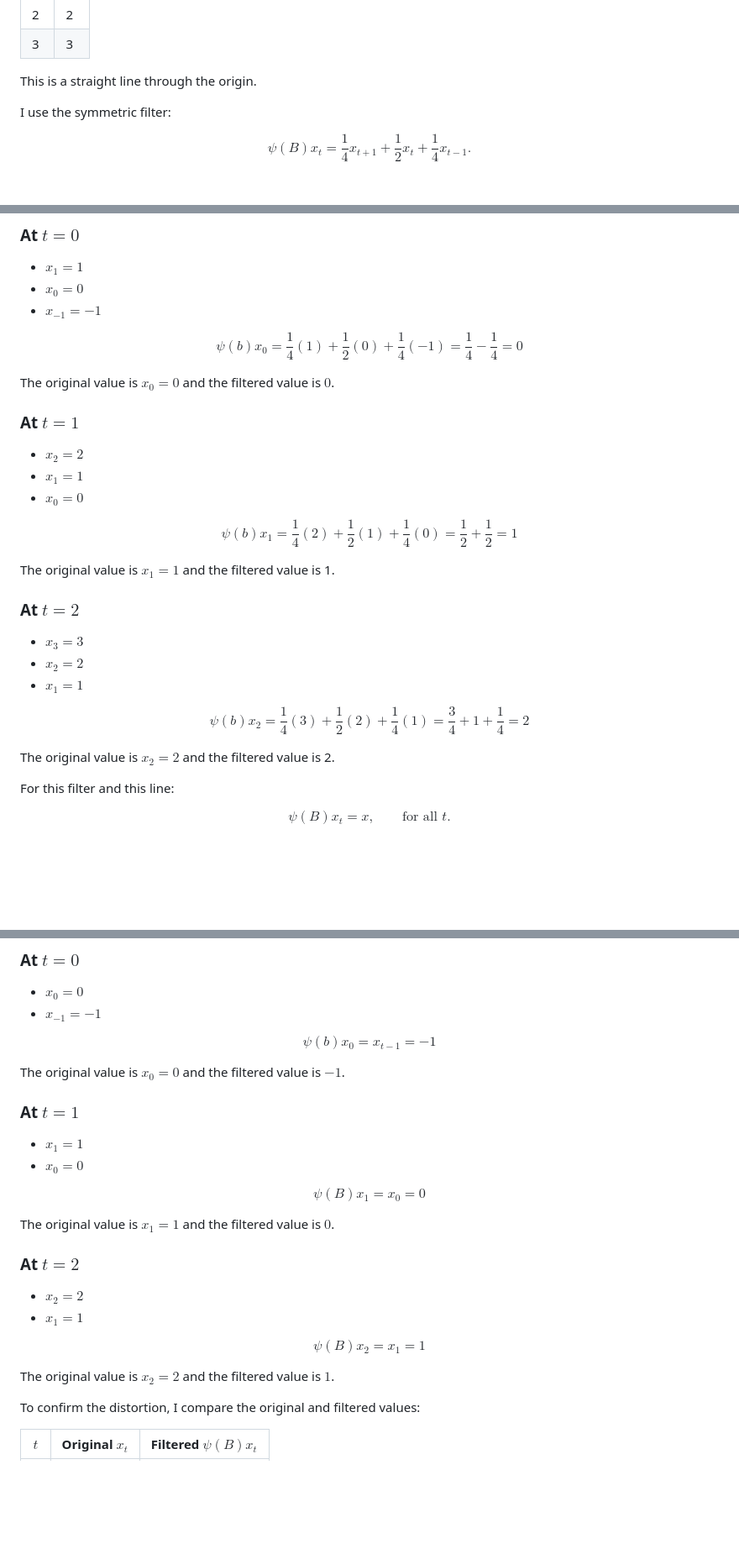
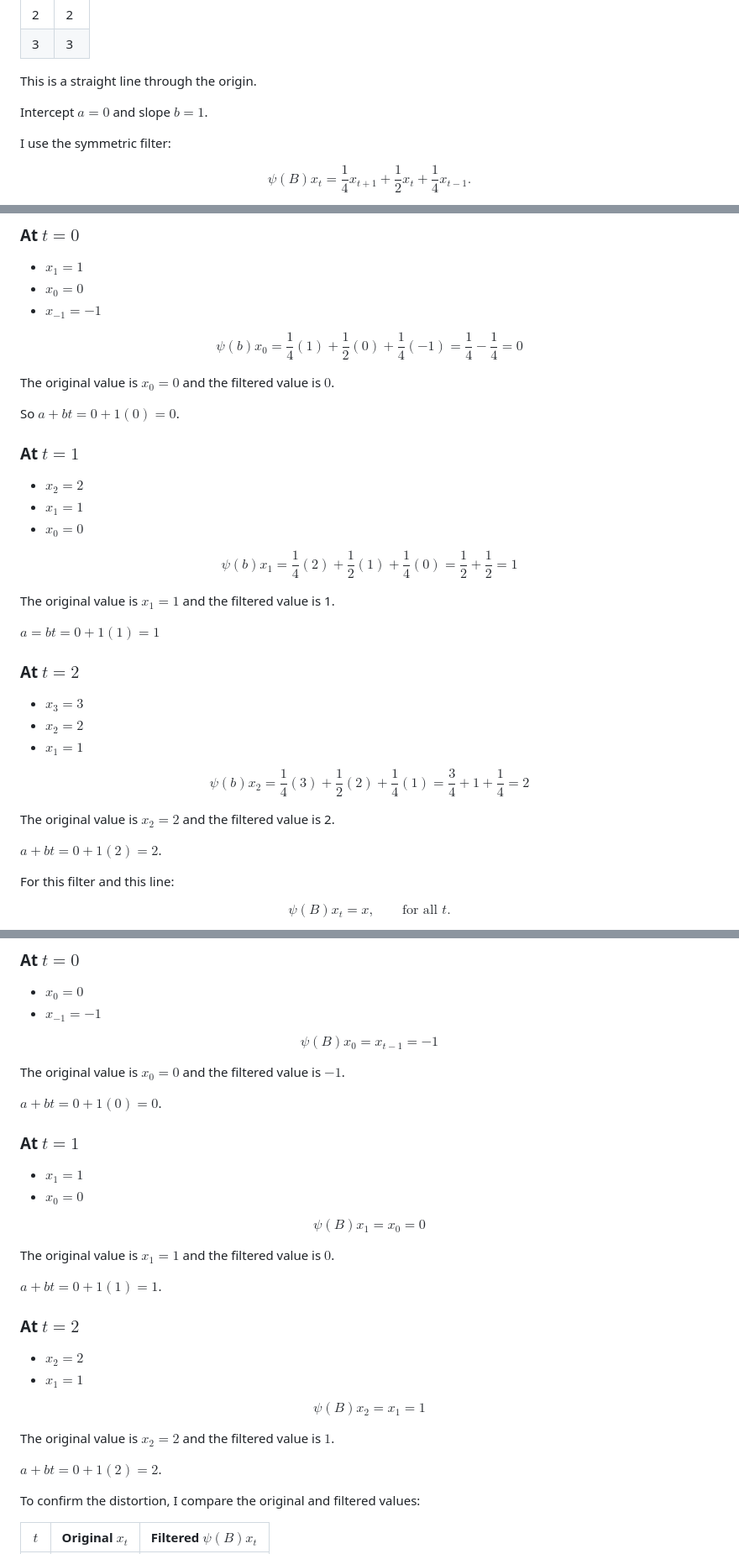
Before and after one commit to dtminnick/time-series, a Markdown page: notebooks/linear-filter-examples.md, 3 parts joined by grey strips. Shown at 84% size. GitHub-like rendering; blank space fills up the shorter version.

```diff
--- a/notebooks/linear-filter-examples.md
+++ b/notebooks/linear-filter-examples.md
@@ -20,6 +20,8 @@ I chose a simple line $x_t = t$ with the following values:
 | 3   | 3     |
 
 This is a straight line through the origin.
+
+Intercept $a = 0$ and slope $b = 1$.
 
 I use the symmetric filter:
 
@@ -50,6 +52,8 @@ $$
 
 The original value is $x_0 = 0$ and the filtered value is $0$.
 
+So $a + bt = 0 + 1(0) = 0$.
+
 ### At $t = 1$
 
 * $x_2 = 2$
@@ -62,6 +66,8 @@ $$
 
 The original value is $x_1 = 1$ and the filtered value is 1.
 
+$a = bt = 0 + 1(1) = 1$
+
 ### At $t = 2$
 
 * $x_3 = 3$
@@ -73,6 +79,8 @@ $$
 $$
 
 The original value is $x_2 = 2$ and the filtered value is 2.
+
+$a + bt = 0 + 1(2) = 2$.
 
 For this filter and this line:
 
@@ -162,10 +170,12 @@ Now apply the filter to the line.
 * $x_{-1} = -1$
 
 $$
-\psi(b)x_0 = x_{t-1} = -1
+\psi(B)x_0 = x_{t-1} = -1
 $$
 
 The original value is $x_0 = 0$ and the filtered value is $-1$.
+
+$a + bt = 0 + 1(0) = 0$.
 
 ### At $t = 1$
 
@@ -178,6 +188,8 @@ $$
 
 The original value is $x_1 = 1$ and the filtered value is $0$.
 
+$a + bt = 0 + 1(1) = 1$.
+
 ### At $t = 2$
 
 * $x_2 = 2$
@@ -188,6 +200,8 @@ $$
 $$
 
 The original value is $x_2 = 2$ and the filtered value is $1$.
+
+$a + bt = 0 + 1(2) = 2$.
 
 To confirm the distortion, I compare the original and filtered values:
 
```
